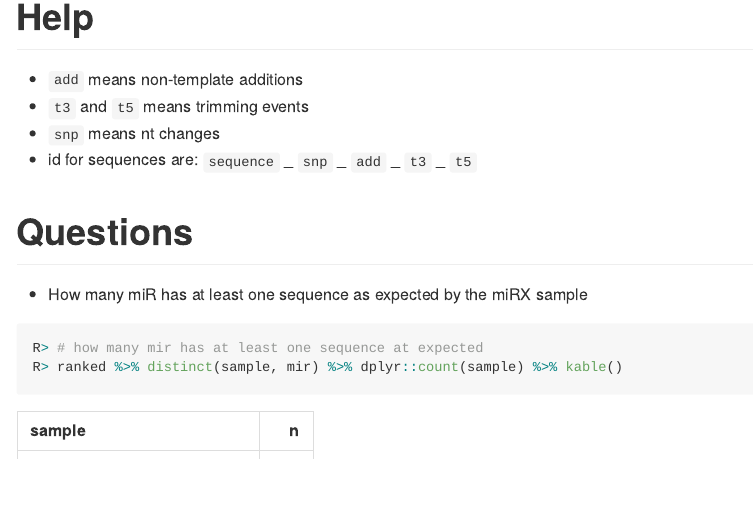
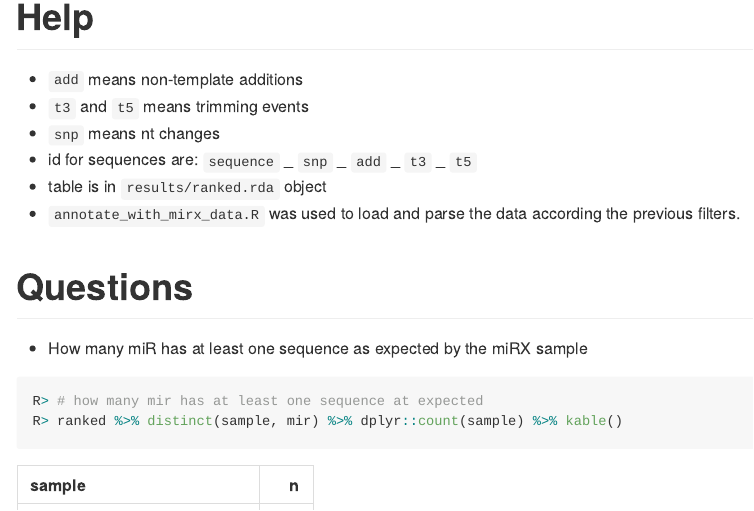
Before and after one commit to miRTop/incubator, an R Markdown document (projects/tewari_equimolar/commonality.Rmd): the page in a window 1100 px wide, from 1350 px down. The pictures show the output file projects/tewari_equimolar/commonality.md that the author committed with the source, drawn offline in the style of GitHub; long lines of code are wrapped.

Commit message:
add more information about data

```diff
--- a/projects/tewari_equimolar/commonality.Rmd
+++ b/projects/tewari_equimolar/commonality.Rmd
@@ -79,6 +79,8 @@ When using only miRNAs that the top expressed sequence is the reference (miRXplo
 * `t3` and `t5` means trimming events
 * `snp` means nt changes
 * id for sequences are: `sequence` _ `snp` _ `add` _ `t3` _ `t5`
+* table is in `results/ranked.rda` object
+* `annotate_with_mirx_data.R` was used to load and parse the data according the previous filters.
 
 # Questions
 
```
Also changed, not shown: projects/tewari_equimolar/commonality.md.
